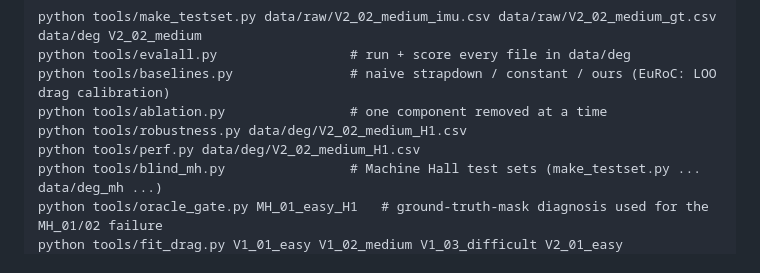
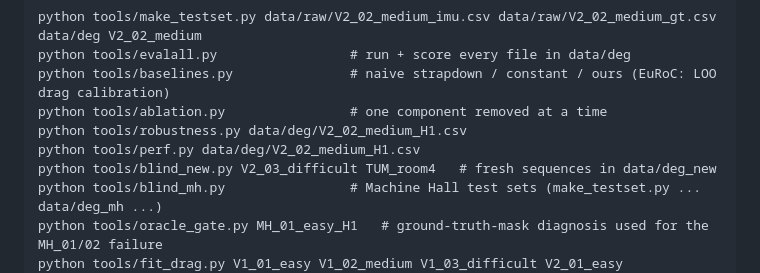
Before and after one commit to RaktimChandra/pathfinder, a Markdown page: tools/README.md, the part around the change. Rendered like a GitHub page.

```diff
--- a/tools/README.md
+++ b/tools/README.md
@@ -10,6 +10,7 @@ sequences under `data/raw/` as `<SEQ>_imu.csv` (EuRoC `imu0/data.csv`) and `<SEQ
     python tools/ablation.py                # one component removed at a time
     python tools/robustness.py data/deg/V2_02_medium_H1.csv
     python tools/perf.py data/deg/V2_02_medium_H1.csv
+    python tools/blind_new.py V2_03_difficult TUM_room4   # fresh sequences in data/deg_new
     python tools/blind_mh.py                # Machine Hall test sets (make_testset.py ... data/deg_mh ...)
     python tools/oracle_gate.py MH_01_easy_H1   # ground-truth-mask diagnosis used for the MH_01/02 failure
     python tools/fit_drag.py V1_01_easy V1_02_medium V1_03_difficult V2_01_easy V2_02_medium
```
Also changed, not shown: README.md (+27 -21 lines), docs/figures/ate_bars.png, docs/figures/ate_bars_wide.png, docs/figures/hero.png, docs/figures/mh_blind.png, 12 other files.
